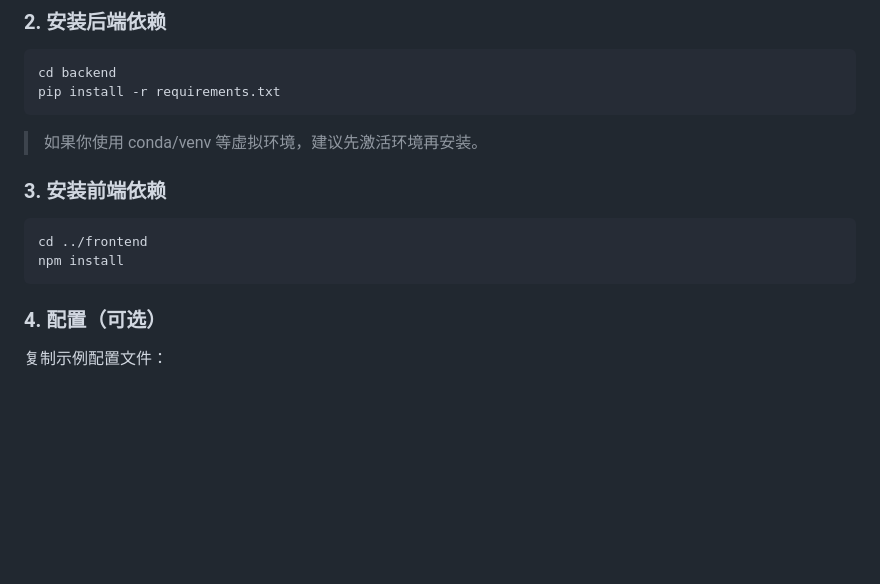
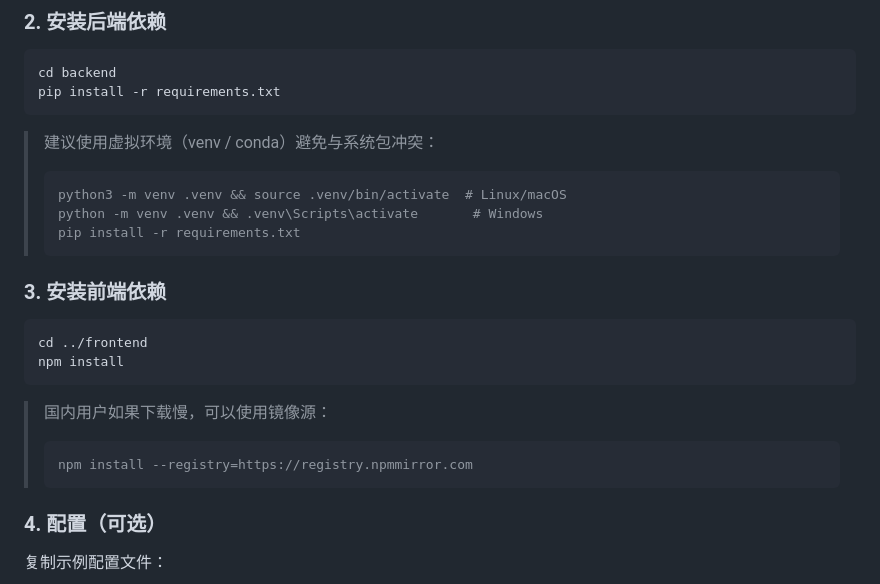
Before and after one commit to yzp-000/literature-review-app, a Markdown page: README.md, the part around one of its changes. Drawn GitHub-style; blank space fills up the shorter version.

````diff
--- a/README.md
+++ b/README.md
@@ -43,7 +126,12 @@ cd backend
 pip install -r requirements.txt
 ```
 
-> 如果你使用 conda/venv 等虚拟环境，建议先激活环境再安装。
+> 建议使用虚拟环境（venv / conda）避免与系统包冲突：
+> ```bash
+> python3 -m venv .venv && source .venv/bin/activate  # Linux/macOS
+> python -m venv .venv && .venv\Scripts\activate       # Windows
+> pip install -r requirements.txt
+> ```
 
 ### 3. 安装前端依赖
 
@@ -51,6 +139,11 @@ pip install -r requirements.txt
 cd ../frontend
 npm install
 ```
+
+> 国内用户如果下载慢，可以使用镜像源：
+> ```bash
+> npm install --registry=https://registry.npmmirror.com
+> ```
 
 ### 4. 配置（可选）
 
````
Also changed, not shown: other parts of README.md (+83 -0 lines).
